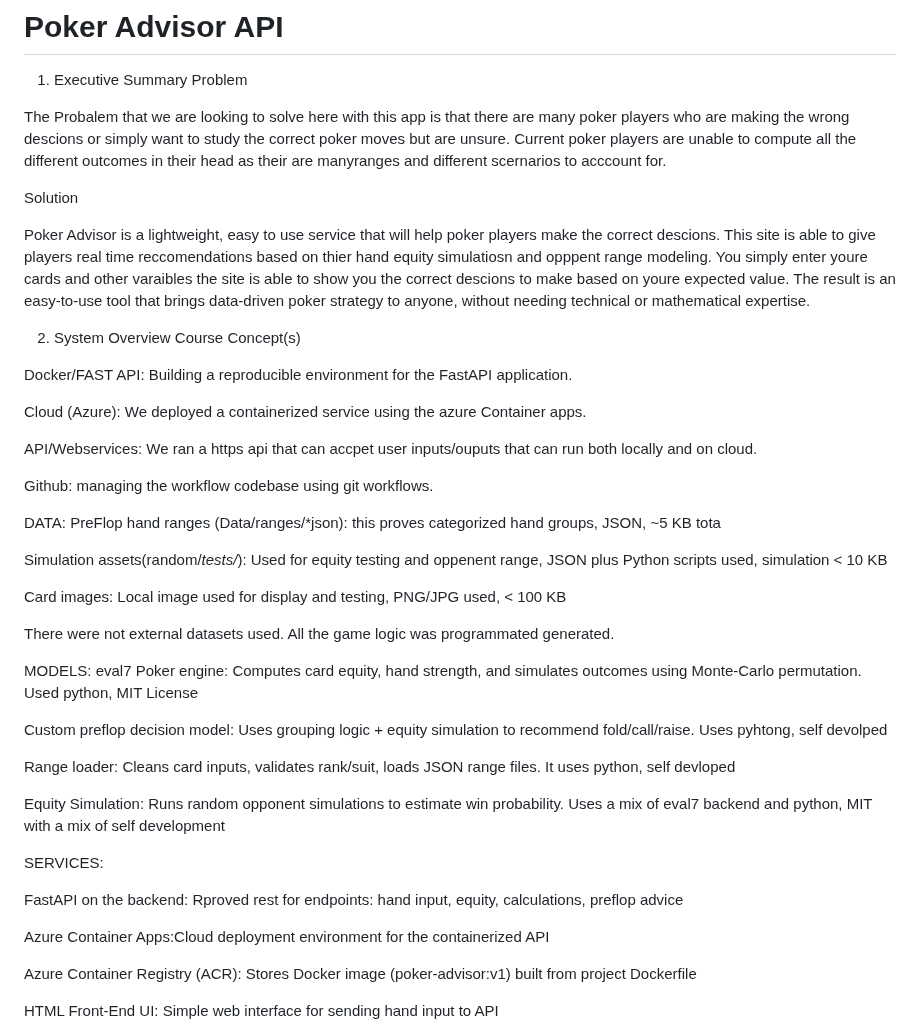
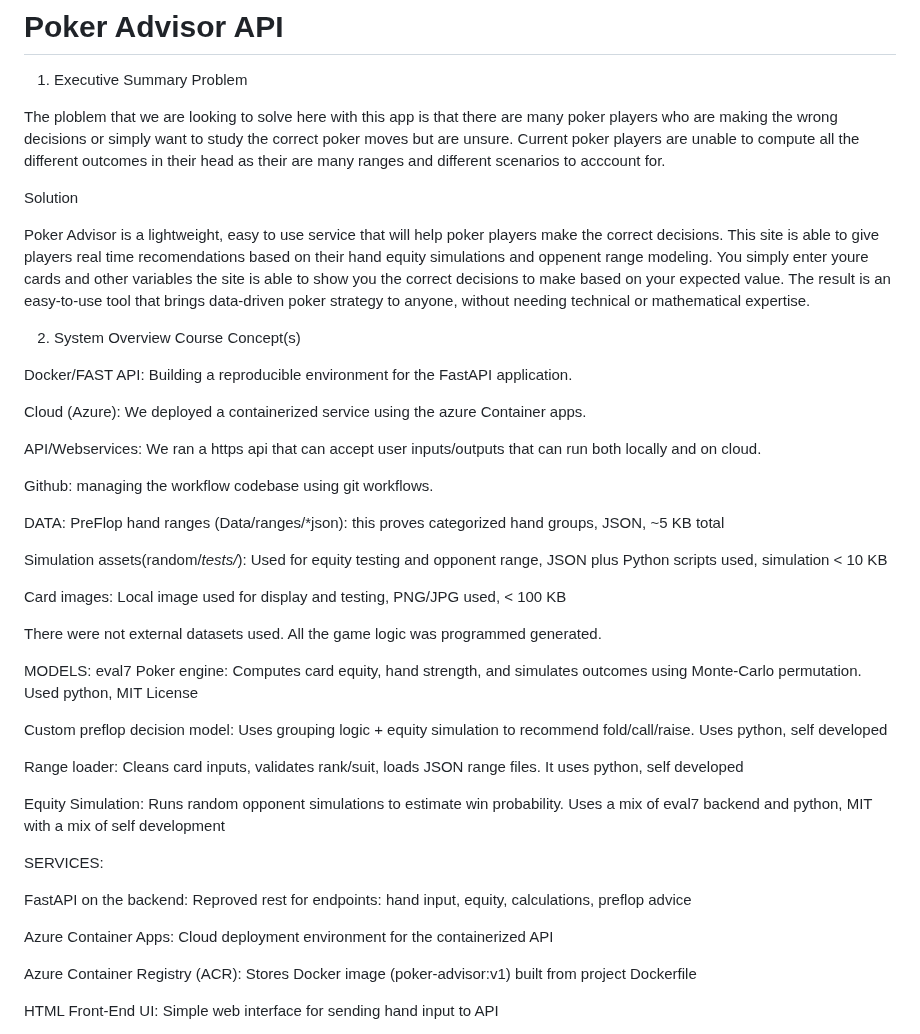
Before and after one commit to whauf/DS2022_FInal_Project_TGC4MZ, a Markdown page: README.md, the part around the change. Rendered like a GitHub page.

Commit message:
spelling

```diff
--- a/README.md
+++ b/README.md
@@ -4,11 +4,11 @@
 1) Executive Summary
 Problem
 
-The Probalem that we are looking to solve here with this app is that there are many poker players who are making the wrong descions or simply want to study the correct poker moves but are unsure. Current poker players are unable to compute all the different outcomes in their head as their are manyranges and different scernarios to acccount for.
+The ploblem that we are looking to solve here with this app is that there are many poker players who are making the wrong decisions or simply want to study the correct poker moves but are unsure. Current poker players are unable to compute all the different outcomes in their head as their are many ranges and different scenarios to acccount for.
 
 Solution
 
-Poker Advisor is a lightweight, easy to use service that will help poker players make the correct descions. This site is able to give players real time reccomendations based on thier hand equity simulatiosn and opppent range modeling. You simply enter youre cards and other varaibles the site is able to show you the correct descions to make based on youre expected value. The result is an easy-to-use tool that brings data-driven poker strategy to anyone, without needing technical or mathematical expertise.
+Poker Advisor is a lightweight, easy to use service that will help poker players make the correct decisions. This site is able to give players real time recomendations based on their hand equity simulations and oppenent range modeling. You simply enter youre cards and other variables the site is able to show you the correct decisions to make based on your expected value. The result is an easy-to-use tool that brings data-driven poker strategy to anyone, without needing technical or mathematical expertise.
 
 2) System Overview
 Course Concept(s)
@@ -17,33 +17,33 @@ Course Concept(s)
 
   Cloud (Azure): We deployed a containerized service using the azure Container apps.
 
-  API/Webservices: We ran a https api that can accpet user inputs/ouputs that can run both locally and on cloud.
+  API/Webservices: We ran a https api that can accept user inputs/outputs that can run both locally and on cloud.
 
   Github: managing the workflow codebase using git workflows.
 
  DATA:
-   PreFlop hand ranges (Data/ranges/*json): this proves categorized hand groups, JSON, ~5 KB tota
+   PreFlop hand ranges (Data/ranges/*json): this proves categorized hand groups, JSON, ~5 KB total
 
-   Simulation assets(random/*tests/*): Used for equity testing and oppenent range, JSON plus Python scripts used, simulation < 10 KB
+   Simulation assets(random/*tests/*): Used for equity testing and opponent range, JSON plus Python scripts used, simulation < 10 KB
 
   Card images: Local image used for display and testing, PNG/JPG used, < 100 KB
 
-  There were not external datasets used. All the game logic was programmated generated.
+  There were not external datasets used. All the game logic was programmed generated.
 
 MODELS:
   eval7 Poker engine: Computes card equity, hand strength, and simulates outcomes using Monte-Carlo permutation. Used python, MIT License
 
-  Custom preflop decision model: Uses grouping logic + equity simulation to recommend fold/call/raise. Uses pyhtong, self devolped
+  Custom preflop decision model: Uses grouping logic + equity simulation to recommend fold/call/raise. Uses python, self developed
 
-  Range loader: Cleans card inputs, validates rank/suit, loads JSON range files. It uses python, self devloped
+  Range loader: Cleans card inputs, validates rank/suit, loads JSON range files. It uses python, self developed
 
   Equity Simulation: Runs random opponent simulations to estimate win probability. Uses a mix of eval7 backend and python, MIT with a mix of self development
 
 SERVICES:
 
-  FastAPI on the backend: Rproved rest for endpoints: hand input, equity, calculations, preflop advice
+  FastAPI on the backend: Reproved rest for endpoints: hand input, equity, calculations, preflop advice
 
-  Azure Container Apps:Cloud deployment environment for the containerized API
+  Azure Container Apps: Cloud deployment environment for the containerized API
 
   Azure Container Registry (ACR): Stores Docker image (poker-advisor:v1) built from project Dockerfile
 
```
